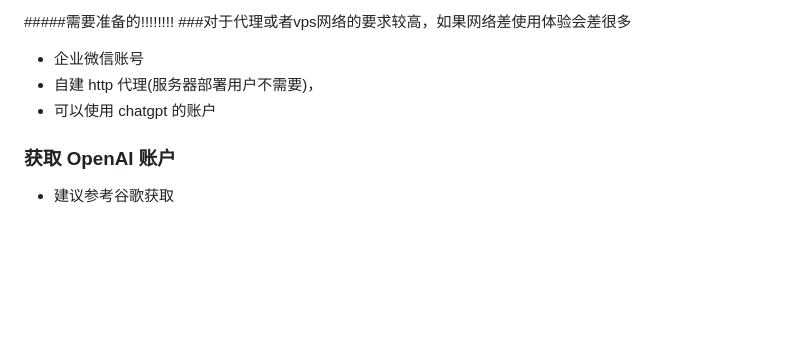
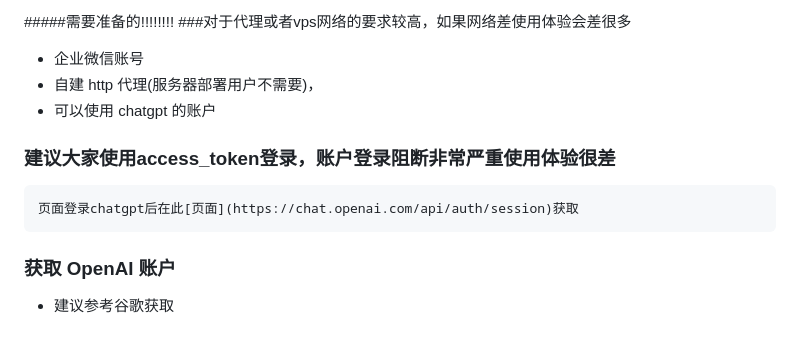
Before and after one commit to tuangtalk/chatgpt-wecom, a Markdown page: README.md, the part around the change. GitHub-like rendering; blank space fills up the shorter version.

```diff
--- a/README.md
+++ b/README.md
@@ -19,6 +19,9 @@
 - 企业微信账号
 - 自建 http 代理(服务器部署用户不需要)，
 - 可以使用 chatgpt 的账户
+### 建议大家使用access_token登录，账户登录阻断非常严重使用体验很差
+    页面登录chatgpt后在此[页面](https://chat.openai.com/api/auth/session)获取
+
 
 ### 获取 OpenAI 账户
 
```
